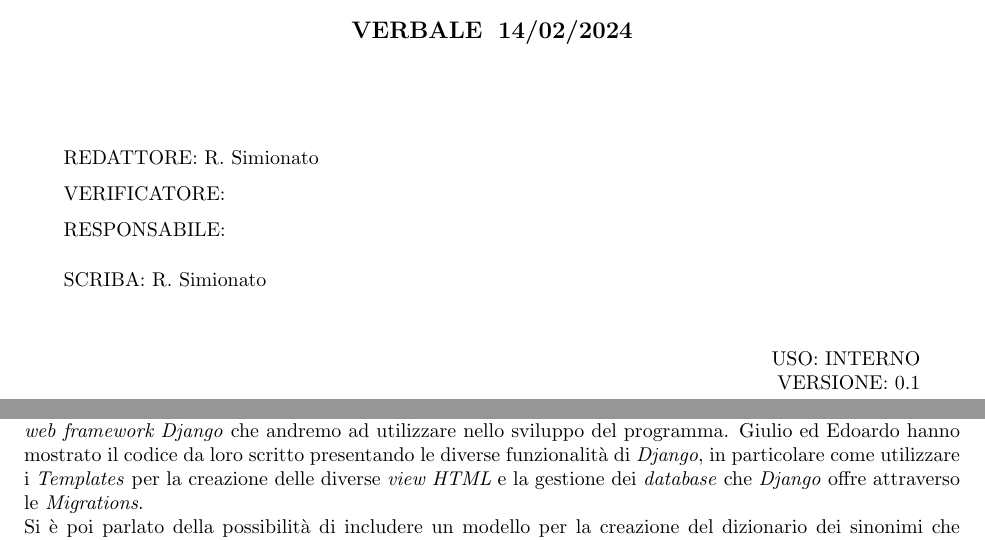
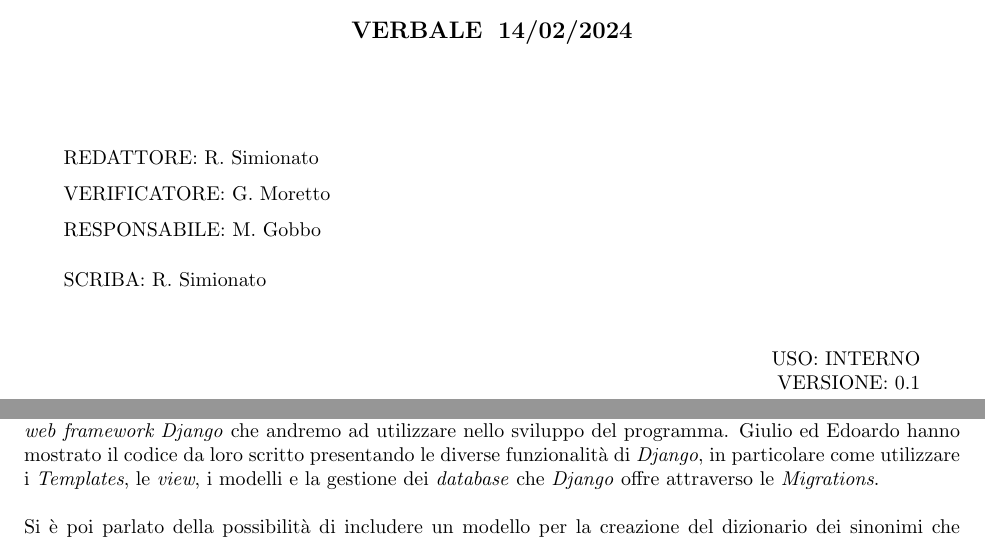
Before and after one commit to Jackpot-Coding/chatSQL, a LaTeX document (docs/src/interni/verbali/2024-02-26-v0.1.tex): two parts of pages 1 and 2 of 2, joined at a grey line, cut so that both start at the same text. Compiled offline with pdfLaTeX.

Commit message:
Verificato verbale 2024-02-26

```diff
--- a/docs/src/interni/verbali/2024-02-26-v0.1.tex
+++ b/docs/src/interni/verbali/2024-02-26-v0.1.tex
@@ -95,8 +95,8 @@
 \begin{flushleft}
     \begin{spacing}{1.5}
         REDATTORE:  R. Simionato \\
-        VERIFICATORE:  \\%INSERT HERE THE NAMES
-        RESPONSABILE:  \\%INSERT HERE THE NAMES
+        VERIFICATORE:  G. Moretto\\%INSERT HERE THE NAMES
+        RESPONSABILE:  M. Gobbo\\%INSERT HERE THE NAMES
         \vspace{7pt}
         SCRIBA: R. Simionato\\%INSERT HERE THE NAMES
     \end{spacing}
@@ -147,8 +147,10 @@
 \end{table}
 
 \section{SINTESI DELL'INCONTRO}
-La prima parte dell'incontro è servita al gruppo per vedere l'avanzamento del \textit{PoC}, a cui è stato aggiunto il \textit{web framework Django} che andremo ad utilizzare nello sviluppo del programma. Giulio ed Edoardo hanno mostrato il codice da loro scritto presentando le diverse funzionalità di \textit{Django}, in particolare come utilizzare i \textit{Templates} per la creazione delle diverse \textit{view HTML} e la gestione dei \textit{database} che \textit{Django} offre attraverso le \textit{Migrations}. \\
+La prima parte dell'incontro è servita al gruppo per vedere l'avanzamento del \textit{PoC}, a cui è stato aggiunto il \textit{web framework Django} che andremo ad utilizzare nello sviluppo del programma. Giulio ed Edoardo hanno mostrato il codice da loro scritto presentando le diverse funzionalità di \textit{Django}, in particolare come utilizzare i \textit{Templates}, le \textit{view}, i modelli e la gestione dei \textit{database} che \textit{Django} offre attraverso le \textit{Migrations}. \\
+\\
 Si è poi parlato della possibilità di includere un modello per la creazione del dizionario dei sinonimi che potranno poi venire inclusi all'interno del \textit{prompt}. Questo servirà a facilitare l'amministratore nella fase di aggiunta dei sinonimi ai nomi di tabelle e campi presenti all'interno del \textit{database}. Questa funzione è stata fortemente consigliata dal prof. Cardin durante l'incontro per l'\textit{RTB}. \\
+\\
 Infine è stato fatto il passaggio da \textit{Trello} a \textit{Jira} come \textit{Issue Tracking System}. \textit{Jira} offre più funzionalità per la gestione delle \textit{issues}, degli \textit{sprint} settimanali che ci siamo preposti e per il tracciamento delle \textit{milestones}.
 
 \section{DECISIONI}
```
Also changed, not shown: docs/interni/verbali/2024-02-26-v0.1.pdf (added).
